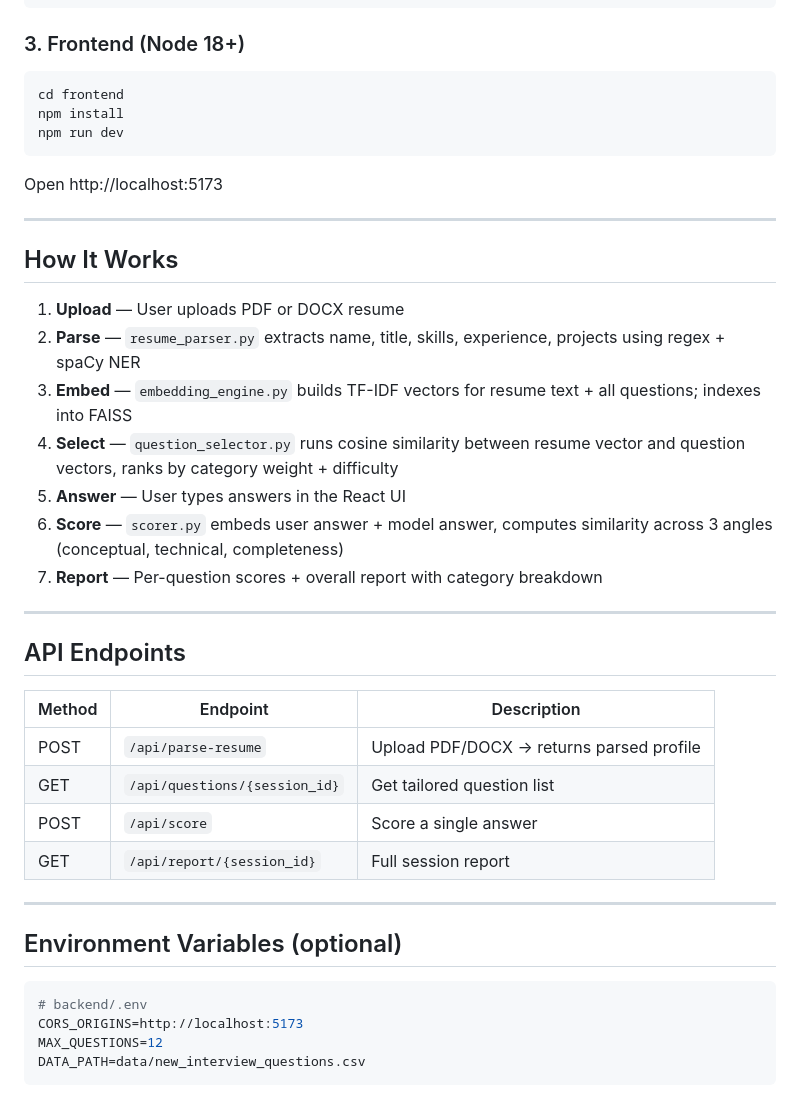
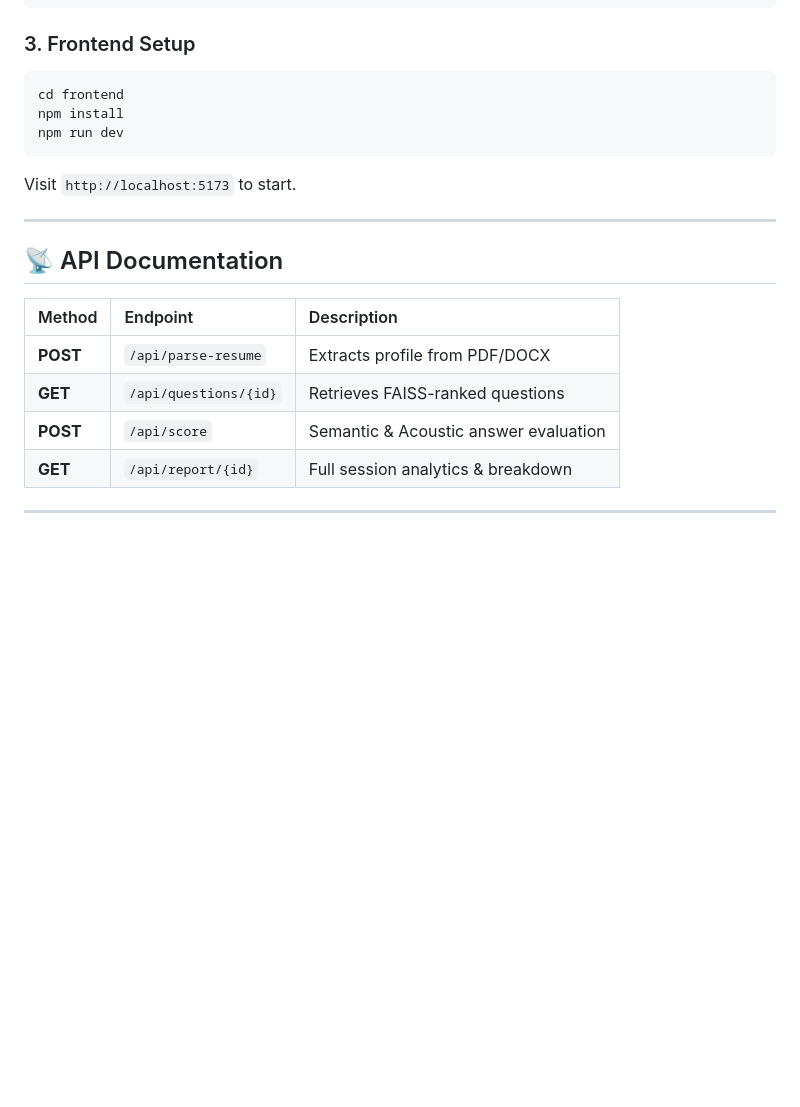
Before and after one commit to Ahmad-Yar-Khan/AI-Interview-Confidence-Analysis, a Markdown page: README.md, the part around one of its changes. Rendered like a GitHub page; blank space fills up the shorter version.

````diff
--- a/README.md
+++ b/README.md
@@ -57,44 +66,23 @@ pip install -r requirements.txt
 uvicorn main:app --reload --port 8000
 ```
 
-### 3. Frontend (Node 18+)
+### 3. Frontend Setup
 ```bash
 cd frontend
 npm install
 npm run dev
 ```
-
-Open http://localhost:5173
+Visit `http://localhost:5173` to start.
 
 ---
 
-## How It Works
+## 📡 API Documentation
 
-1. **Upload** — User uploads PDF or DOCX resume
-2. **Parse** — `resume_parser.py` extracts name, title, skills, experience, projects using regex + spaCy NER
-3. **Embed** — `embedding_engine.py` builds TF-IDF vectors for resume text + all questions; indexes into FAISS
-4. **Select** — `question_selector.py` runs cosine similarity between resume vector and question vectors, ranks by category weight + difficulty
-5. **Answer** — User types answers in the React UI
-6. **Score** — `scorer.py` embeds user answer + model answer, computes similarity across 3 angles (conceptual, technical, completeness)
-7. **Report** — Per-question scores + overall report with category breakdown
+| Method | Endpoint | Description |
+| :--- | :--- | :--- |
+| **POST** | `/api/parse-resume` | Extracts profile from PDF/DOCX |
+| **GET** | `/api/questions/{id}` | Retrieves FAISS-ranked questions |
+| **POST** | `/api/score` | Semantic & Acoustic answer evaluation |
+| **GET** | `/api/report/{id}` | Full session analytics & breakdown |
 
 ---
-
-## API Endpoints
-
-| Method | Endpoint | Description |
-|--------|----------|-------------|
-| POST | `/api/parse-resume` | Upload PDF/DOCX → returns parsed profile |
-| GET | `/api/questions/{session_id}` | Get tailored question list |
-| POST | `/api/score` | Score a single answer |
-| GET | `/api/report/{session_id}` | Full session report |
-
----
-
-## Environment Variables (optional)
-```env
-# backend/.env
-CORS_ORIGINS=http://localhost:5173
-MAX_QUESTIONS=12
-DATA_PATH=data/new_interview_questions.csv
-```
````
Also changed, not shown: other parts of README.md (+48 -39 lines).
